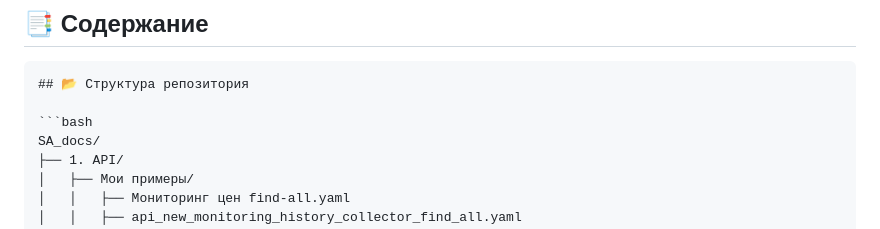
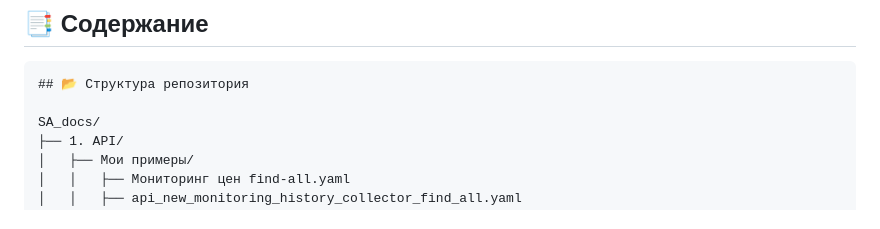
Before and after one commit to MikhailPrasolov/SA_docs, a Markdown page: README.md, the part around the change. Drawn GitHub-style.

````diff
--- a/README.md
+++ b/README.md
@@ -11,7 +11,6 @@
 ```markdown
 ## 📂 Структура репозитория
 
-```bash
 SA_docs/
 ├── 1. API/
 │   ├── Мои примеры/
````
